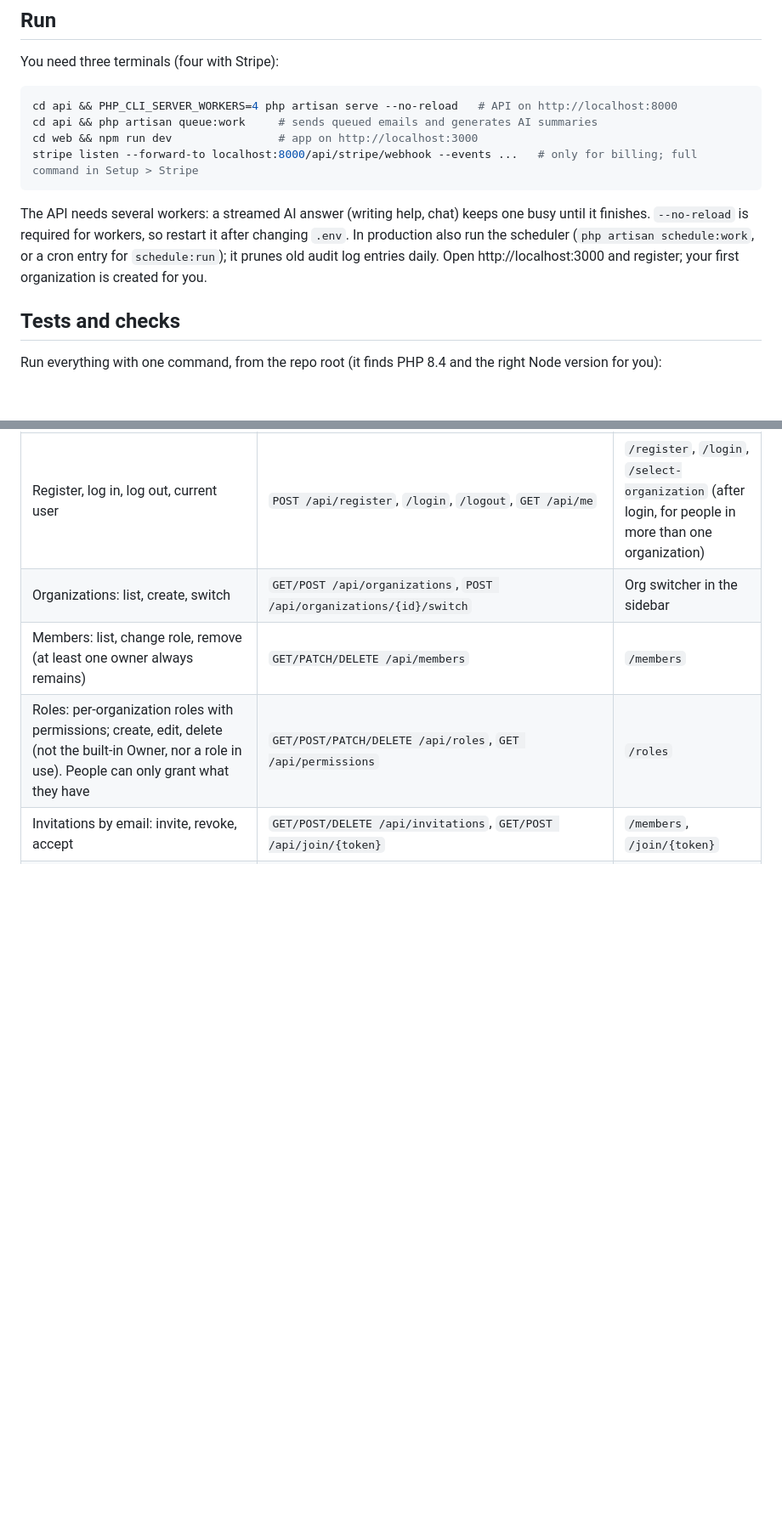
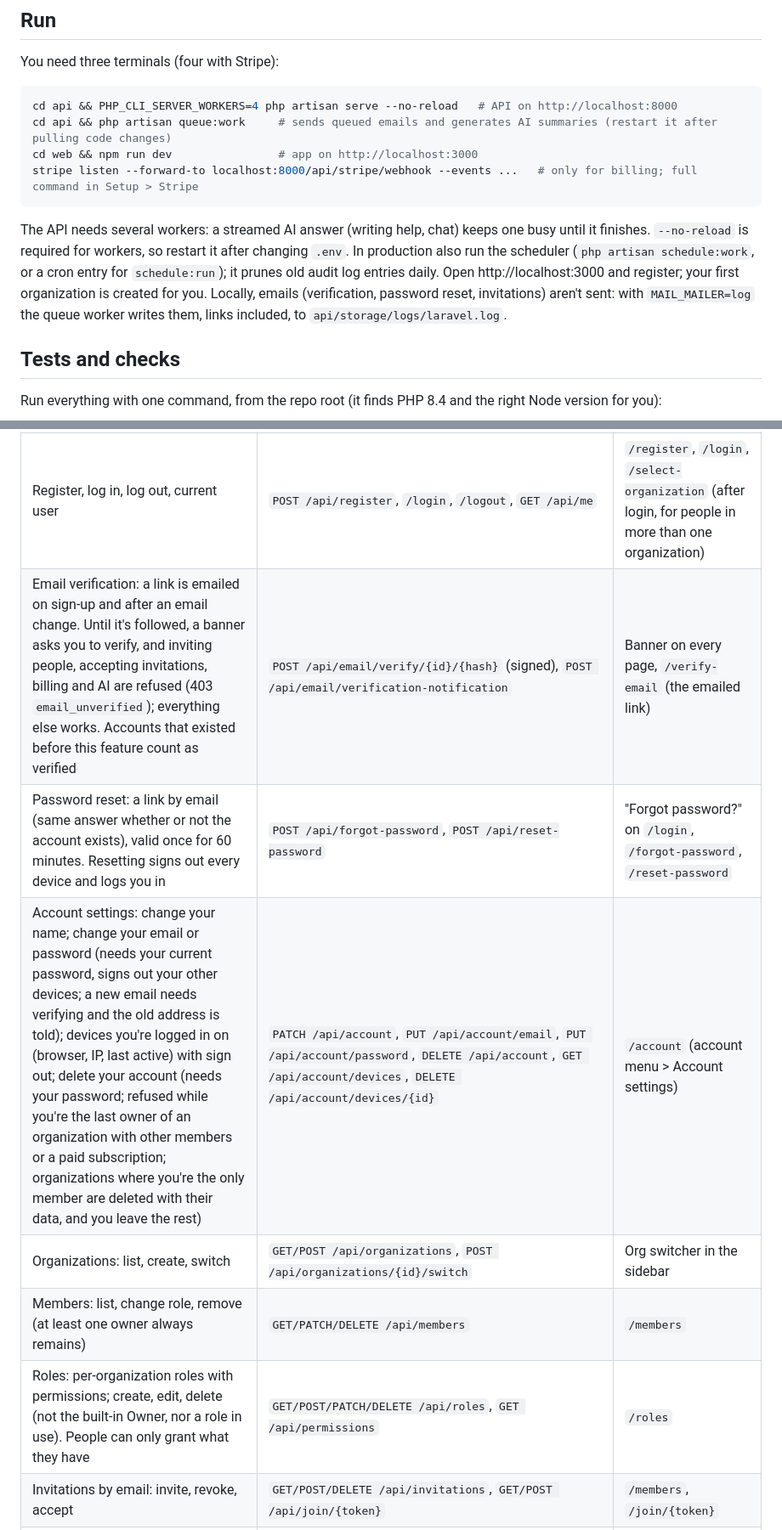
Before and after one commit to sanchaichie/laranuxt-saas, a Markdown page: README.md, 2 parts joined by grey strips. Shown at 85% size. GitHub-like rendering; blank space fills up the shorter version.

````diff
--- a/README.md
+++ b/README.md
@@ -172,13 +173,14 @@ cp .env.example .env        # NUXT_PUBLIC_API_BASE=http://localhost:8000
 You need three terminals (four with Stripe):
 ```bash
 cd api && PHP_CLI_SERVER_WORKERS=4 php artisan serve --no-reload   # API on http://localhost:8000
-cd api && php artisan queue:work     # sends queued emails and generates AI summaries
+cd api && php artisan queue:work     # sends queued emails and generates AI summaries (restart it after pulling code changes)
 cd web && npm run dev                # app on http://localhost:3000
 stripe listen --forward-to localhost:8000/api/stripe/webhook --events ...   # only for billing; full command in Setup > Stripe
 ```
 The API needs several workers: a streamed AI answer (writing help, chat) keeps one busy until it finishes. `--no-reload` is required for workers, so restart it after changing `.env`.
 In production also run the scheduler (`php artisan schedule:work`, or a cron entry for `schedule:run`); it prunes old audit log entries daily.
 Open http://localhost:3000 and register; your first organization is created for you.
+Locally, emails (verification, password reset, invitations) aren't sent: with `MAIL_MAILER=log` the queue worker writes them, links included, to `api/storage/logs/laravel.log`.
 
 ## Tests and checks
 Run everything with one command, from the repo root (it finds PHP 8.4 and the right Node version for you):
@@ -200,6 +202,9 @@ Every feature, with its API endpoints and web page. This is the detailed referen
 | Feature | API | Web |
 |---|---|---|
 | Register, log in, log out, current user | `POST /api/register`, `/login`, `/logout`, `GET /api/me` | `/register`, `/login`, `/select-organization` (after login, for people in more than one organization) |
+| Email verification: a link is emailed on sign-up and after an email change. Until it's followed, a banner asks you to verify, and inviting people, accepting invitations, billing and AI are refused (403 `email_unverified`); everything else works. Accounts that existed before this feature count as verified | `POST /api/email/verify/{id}/{hash}` (signed), `POST /api/email/verification-notification` | Banner on every page, `/verify-email` (the emailed link) |
+| Password reset: a link by email (same answer whether or not the account exists), valid once for 60 minutes. Resetting signs out every device and logs you in | `POST /api/forgot-password`, `POST /api/reset-password` | "Forgot password?" on `/login`, `/forgot-password`, `/reset-password` |
+| Account settings: change your name; change your email or password (needs your current password, signs out your other devices; a new email needs verifying and the old address is told); devices you're logged in on (browser, IP, last active) with sign out; delete your account (needs your password; refused while you're the last owner of an organization with other members or a paid subscription; organizations where you're the only member are deleted with their data, and you leave the rest) | `PATCH /api/account`, `PUT /api/account/email`, `PUT /api/account/password`, `DELETE /api/account`, `GET /api/account/devices`, `DELETE /api/account/devices/{id}` | `/account` (account menu > Account settings) |
 | Organizations: list, create, switch | `GET/POST /api/organizations`, `POST /api/organizations/{id}/switch` | Org switcher in the sidebar |
 | Members: list, change role, remove (at least one owner always remains) | `GET/PATCH/DELETE /api/members` | `/members` |
 | Roles: per-organization roles with permissions; create, edit, delete (not the built-in Owner, nor a role in use). People can only grant what they have | `GET/POST/PATCH/DELETE /api/roles`, `GET /api/permissions` | `/roles` |
````
Also changed, not shown: other parts of README.md (+6 -1 lines), docs/screenshots/account.png (added), 13 other files.
